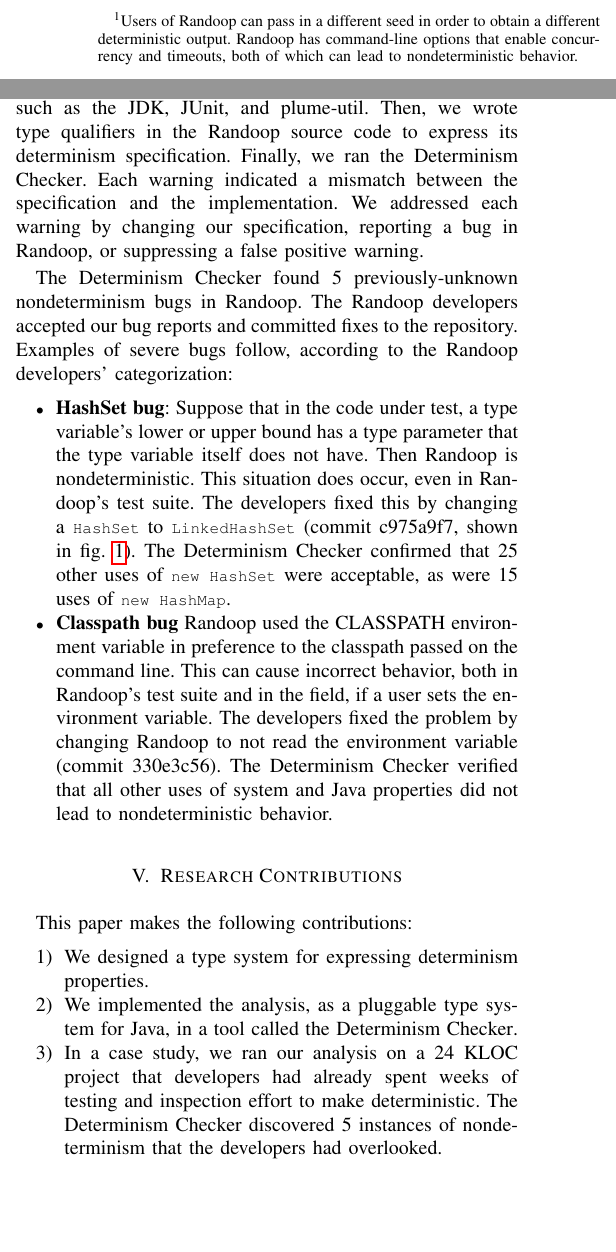
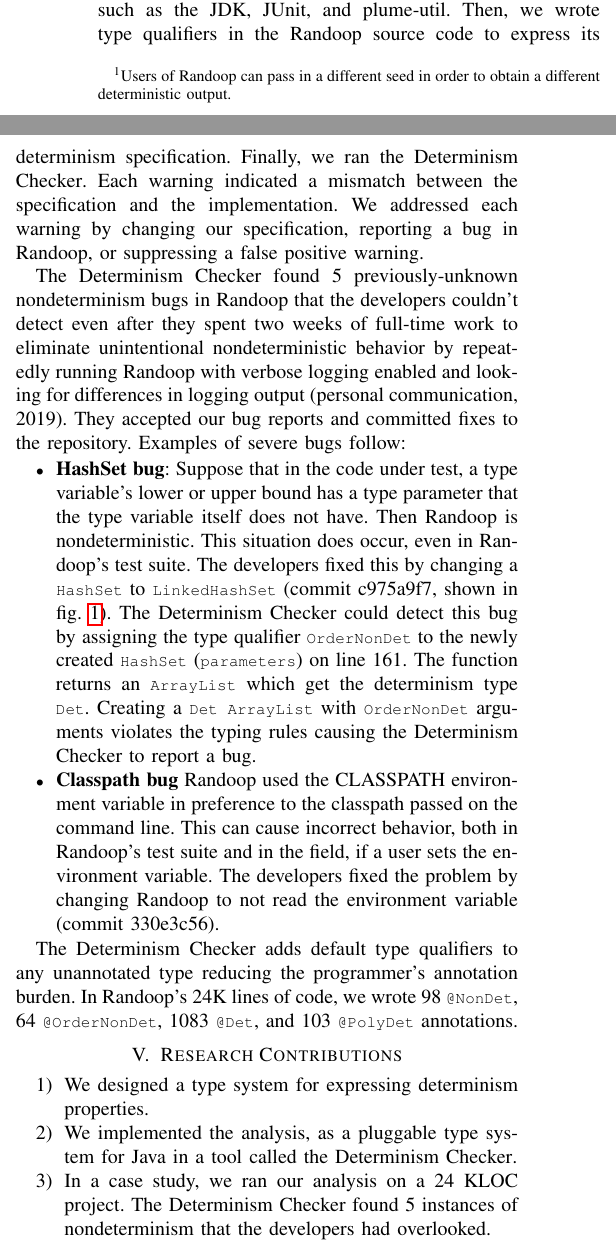
Before and after one commit to t-rasmud/SRC, a LaTeX paper (paper.tex, which reads results.tex): two parts of the columns of page 2 of 3, joined at a grey line, cut so that both start at the same text, the shorter picture padded with empty space. Compiled offline with pdfLaTeX; a missing font is replaced by an installed copy or a similar font; a LaTeX package or settings file that is missing is left out.

Commit message:
camera ready

```diff
--- a/results.tex
+++ b/results.tex
@@ -4,9 +4,11 @@
 generator~\cite{PachecoLEB2007}.
 Randoop is intended to be deterministic, when invoked on a deterministic
 program~\cite{randoop-manual}.\footnote{Users of Randoop can pass in a different seed in order to
-    obtain a different deterministic output.  Randoop has command-line
-    options that enable concurrency and timeouts, both of which can lead to
-    nondeterministic behavior.}
+    obtain a different deterministic output.
+%    Randoop has command-line
+%    options that enable concurrency and timeouts, both of which can lead to
+%    nondeterministic behavior.
+}
 However, Randoop was not deterministic.  This caused the developers
 problems in
 reproducing bugs reported by users,
@@ -23,9 +25,13 @@
 specification and the implementation.  We addressed each warning by changing our
 specification, reporting a bug in Randoop, or suppressing a false positive warning.
 
-\TheDeterminismChecker found \numRandoopBugs previously-unknown nondeterminism bugs in Randoop.
-The Randoop developers accepted our bug reports and committed fixes to the repository. Examples
-of severe bugs follow, according to the Randoop developers' categorization:
+\TheDeterminismChecker found \numRandoopBugs previously-unknown nondeterminism bugs in Randoop that the developers couldn't detect even after they
+spent two weeks of full-time work to
+eliminate unintentional nondeterministic behavior by repeatedly
+running Randoop with verbose logging enabled and
+looking for differences in logging output (personal communication, 2019).
+They accepted our bug reports and committed fixes to the repository. Examples
+of severe bugs follow:
 
 \begin{itemize}
     \item
@@ -34,8 +40,12 @@
     This situation does occur, even in Randoop's test suite.
     The developers fixed this by changing a \<HashSet> to \<LinkedHashSet>
     (commit c975a9f7, shown in \cref{fig:randoop-bug-hashset}).
-    \TheDeterminismChecker confirmed that
-    25 other uses of \<new HashSet> were acceptable, as were 15 uses of \<new HashMap>.
+    \TheDeterminismChecker could detect this bug by assigning the type qualifier \<OrderNonDet>
+    to the newly created \<HashSet> (\<parameters>) on line 161. The function returns an \<ArrayList> which get the determinism type \<Det>. Creating a \<Det ArrayList> with
+    \<OrderNonDet> arguments violates the typing rules causing \theDeterminismChecker to report a bug.
+
+%    \TheDeterminismChecker confirmed that
+%    25 other uses of \<new HashSet> were acceptable, as were 15 uses of \<new HashMap>.
     \item
     \textbf{Classpath bug}
     Randoop used the CLASSPATH environment variable in preference to the
@@ -44,21 +54,30 @@
     if a user sets the environment variable.
     The developers fixed the problem by changing Randoop to not read the environment variable
     (commit 330e3c56).
-    \TheDeterminismChecker verified that all other uses of system and Java
-    properties did not lead to nondeterministic behavior.
+%    \TheDeterminismChecker verified that all other uses of system and Java
+%    properties did not lead to nondeterministic behavior.
 \end{itemize}
 
+\TheDeterminismChecker adds default type qualifiers to any unannotated type reducing the programmer's annotation burden.
+In Randoop's 24K lines of code, we wrote
+98 \<@NonDet>,
+64 \<@OrderNonDet>,
+1083 \<@Det>,
+and 103 \<@PolyDet> annotations.
+
 \section{Research Contributions\label{sec:contributions}}
-This paper makes the following contributions:
+%This paper makes the following contributions:
 \begin{enumerate}
   \item We designed a type system for expressing determinism properties.
 
-  \item We implemented the analysis, as a pluggable type system for Java, in a
+  \item We implemented the analysis, as a pluggable type system for Java in a
     tool called \theDeterminismChecker.
 
-  \item In a case study, we ran our analysis on a 24 KLOC project that
-    developers had already spent weeks of testing and inspection effort to
-    make deterministic.  \TheDeterminismChecker
-    discovered 5 instances of nondeterminism that the developers had
+  \item In a case study, we ran our analysis on a 24 KLOC project.
+%  that
+%    developers had already spent weeks of testing and inspection effort to
+%    make deterministic.
+    \TheDeterminismChecker
+    found 5 instances of nondeterminism that the developers had
     overlooked.
 \end{enumerate}
```
Also changed, not shown: approach.tex (+6 -5 lines), introduction.tex (+11 -8 lines), paper.tex (+3 -5 lines), related.tex (+13 -9 lines).
